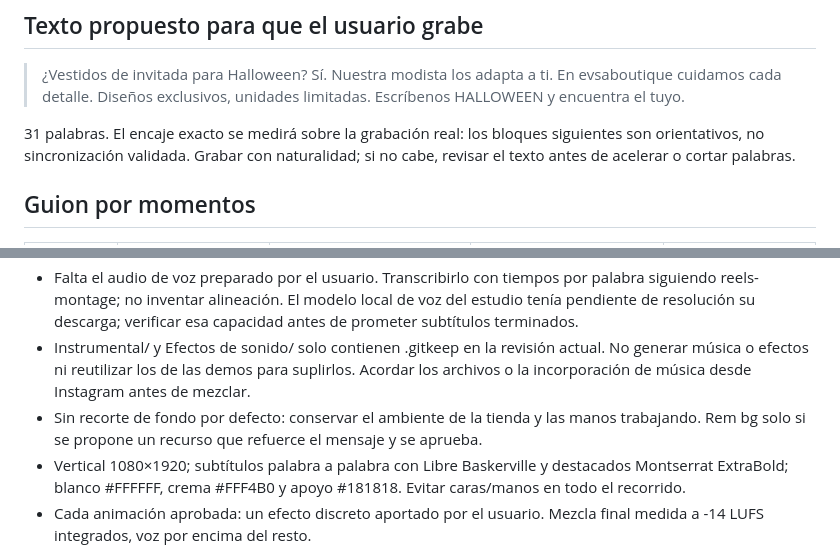
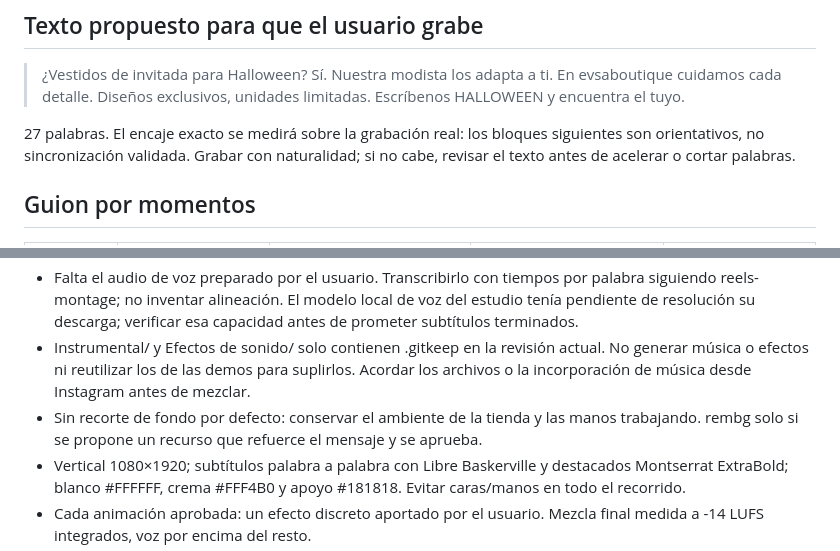
Before and after one commit to nhsilver/CHATGPT-Repo, a Markdown page: 3 Listos/halloween-evsaboutique_guion_v1.md, 2 parts joined by grey strips. Drawn GitHub-style.

Commit message:
docs: correct script word count

```diff
--- a/3 Listos/halloween-evsaboutique_guion_v1.md
+++ b/3 Listos/halloween-evsaboutique_guion_v1.md
@@ -21,7 +21,7 @@
 
 > ¿Vestidos de invitada para Halloween? Sí. Nuestra modista los adapta a ti. En evsaboutique cuidamos cada detalle. Diseños exclusivos, unidades limitadas. Escríbenos HALLOWEEN y encuentra el tuyo.
 
-31 palabras. El encaje exacto se medirá sobre la grabación real: los bloques siguientes son orientativos, no sincronización validada. Grabar con naturalidad; si no cabe, revisar el texto antes de acelerar o cortar palabras.
+27 palabras. El encaje exacto se medirá sobre la grabación real: los bloques siguientes son orientativos, no sincronización validada. Grabar con naturalidad; si no cabe, revisar el texto antes de acelerar o cortar palabras.
 
 ## Guion por momentos
 
@@ -53,7 +53,7 @@ Propuesta por contenido, no puntos de entrada/salida de origen ya validados. La
 - Antes de editar: copiar los brutos seleccionados, localizar cara/manos y revisar el contenido completo. No usar un archivo solo por ser el último si no representa el material descrito.
 - Falta el audio de voz preparado por el usuario. Transcribirlo con tiempos por palabra siguiendo reels-montage; no inventar alineación. El modelo local de voz del estudio tenía pendiente de resolución su descarga; verificar esa capacidad antes de prometer subtítulos terminados.
 - Instrumental/ y Efectos de sonido/ solo contienen .gitkeep en la revisión actual. No generar música o efectos ni reutilizar los de las demos para suplirlos. Acordar los archivos o la incorporación de música desde Instagram antes de mezclar.
-- Sin recorte de fondo por defecto: conservar el ambiente de la tienda y las manos trabajando. Rem bg solo si se propone un recurso que refuerce el mensaje y se aprueba.
+- Sin recorte de fondo por defecto: conservar el ambiente de la tienda y las manos trabajando. rembg solo si se propone un recurso que refuerce el mensaje y se aprueba.
 - Vertical 1080×1920; subtítulos palabra a palabra con Libre Baskerville y destacados Montserrat ExtraBold; blanco #FFFFFF, crema #FFF4B0 y apoyo #181818. Evitar caras/manos en todo el recorrido.
 - Cada animación aprobada: un efecto discreto aportado por el usuario. Mezcla final medida a -14 LUFS integrados, voz por encima del resto.
 - Mantener revisión completa del exportado, sin sonido en 0–2 s y con confirmación del usuario de visionado entero en móvil. El montaje final se llamará halloween-evsaboutique_v1.mp4; correcciones posteriores en versiones nuevas.
```
